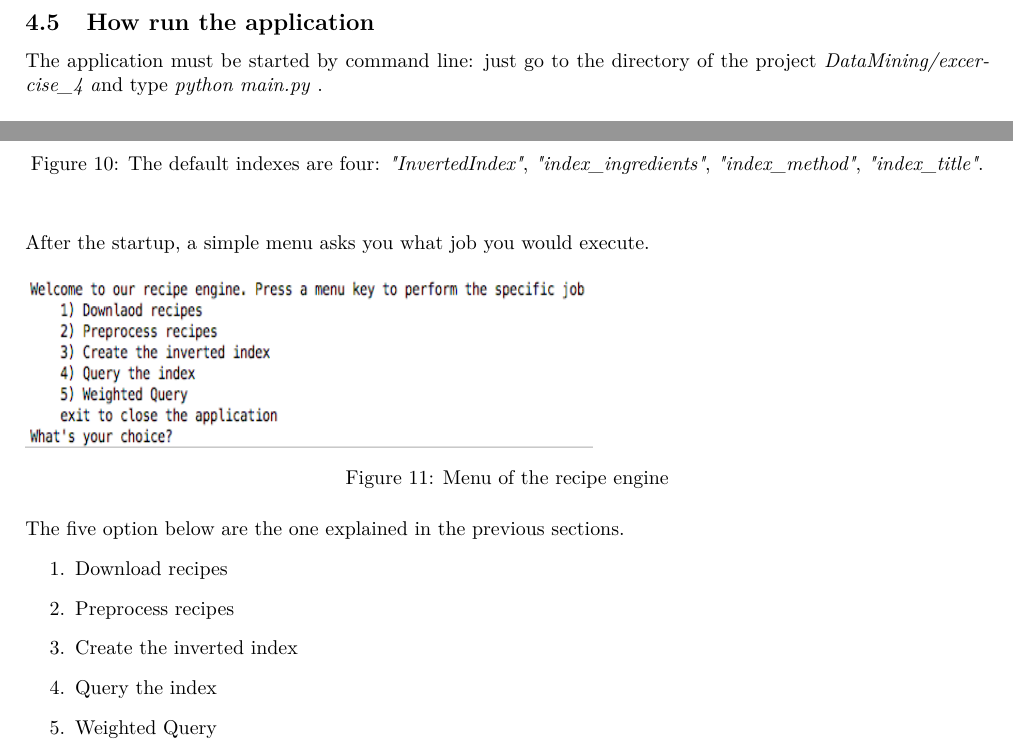
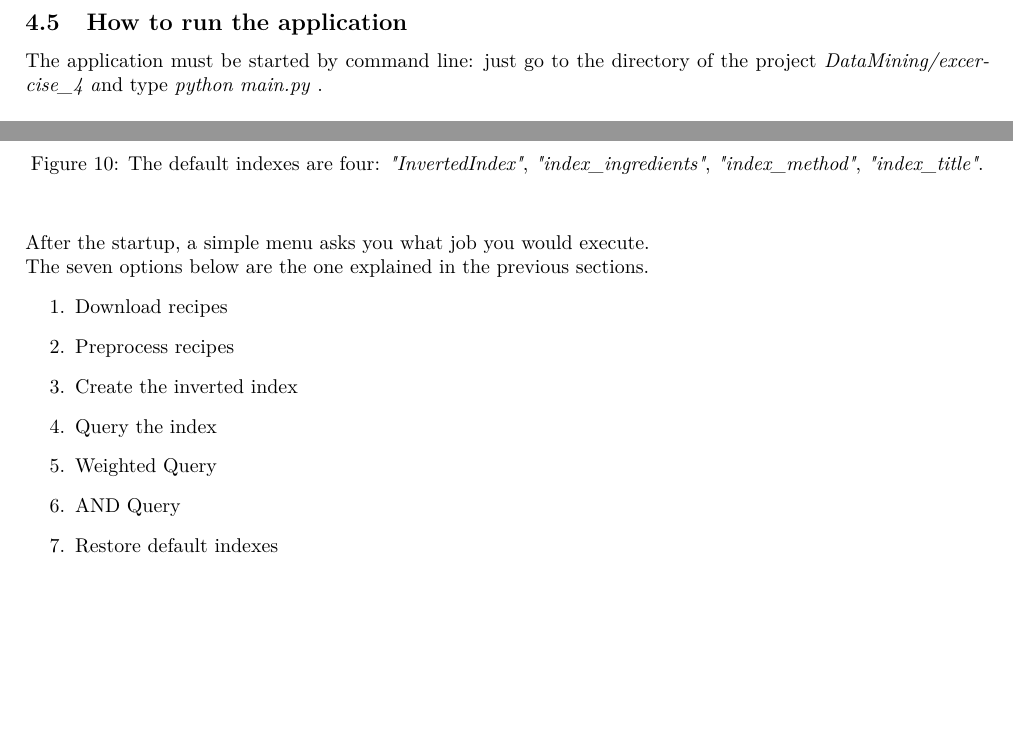
Before and after one commit to P1Analytics/DataMining-Homework, a LaTeX problem sheet (Report/hw1_report.tex): two parts of page 16 of 16, joined at a grey line, cut so that both start at the same text, the shorter picture padded with empty space. Compiled offline with pdfLaTeX.

```diff
--- a/Report/hw1_report.tex
+++ b/Report/hw1_report.tex
@@ -390,7 +390,7 @@
 
 	\clearpage
 	% 4.5
-	\subsection{How run the application}
+	\subsection{How to run the application}
 		The application must be started by command line: just go to the directory of the project \textit{DataMining/excercise\_4 a}nd type \textit{python main.py} .
 		\\\\
 		At the beginning the application read from the disk all the files that are result from previous computation, like the crawl of the web site or the preprocess of recipes. In this phase all the default inverted indexes are read.
@@ -399,17 +399,16 @@
 		\end{figure}
 		\\\\
 		After the startup, a simple menu asks you what job you would execute.
-		\begin{figure}[h]
-			\includegraphics[width=10cm, height=3cm]{./report_file/app/menu.png}\caption{Menu of the recipe engine}
-		\end{figure}
 		\\
-		The five option below are the one explained in the previous sections.
+		The seven options below are the one explained in the previous sections.
 		\begin{enumerate}[label=\arabic*.]
 			\item Download recipes
 			\item Preprocess recipes
 			\item Create the inverted index
 			\item Query the index
 			\item Weighted Query
+			\item AND Query
+			\item Restore default indexes
 		\end{enumerate}
 
 
```
Also changed, not shown: Report/hw1_report.tex (2 more changed lines).
